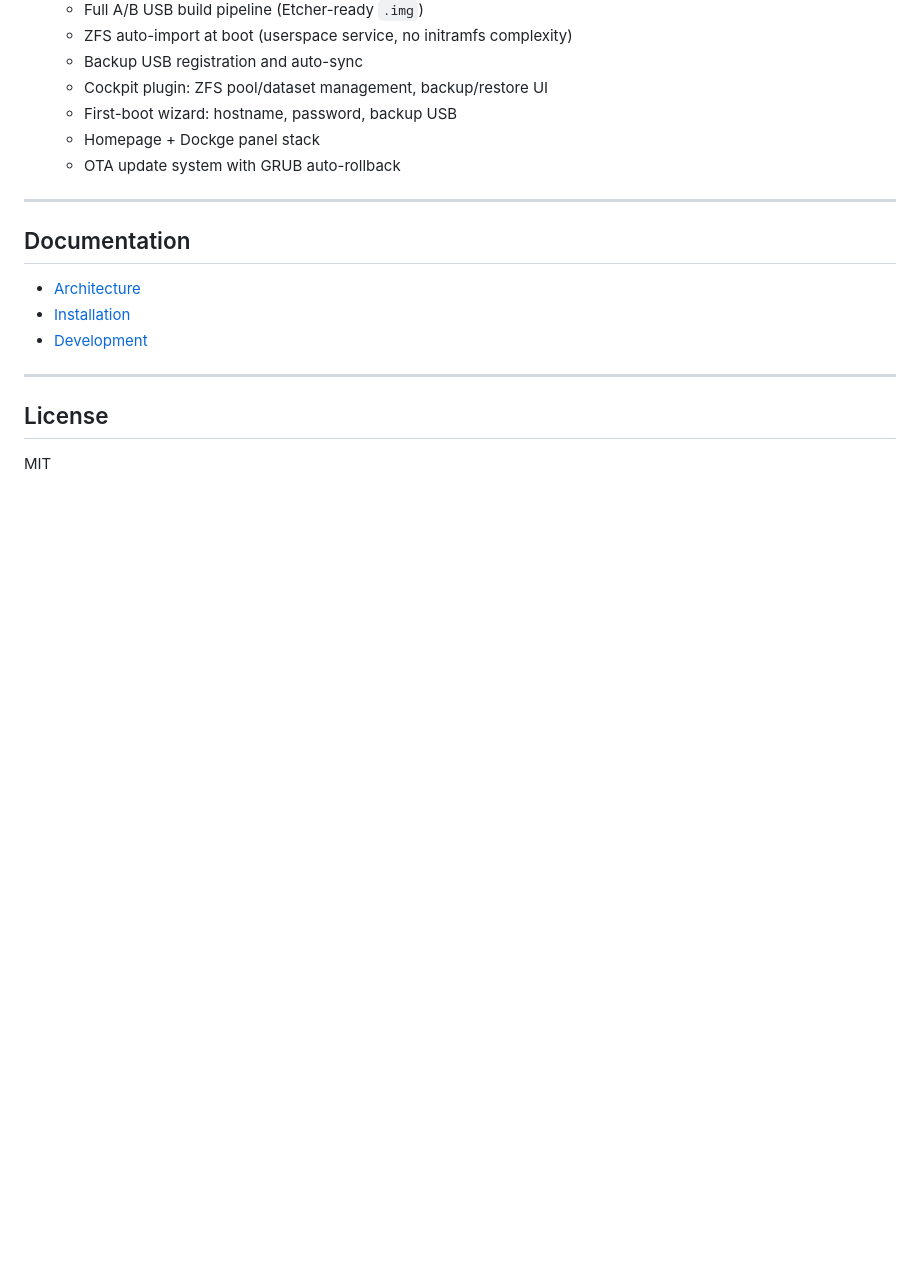
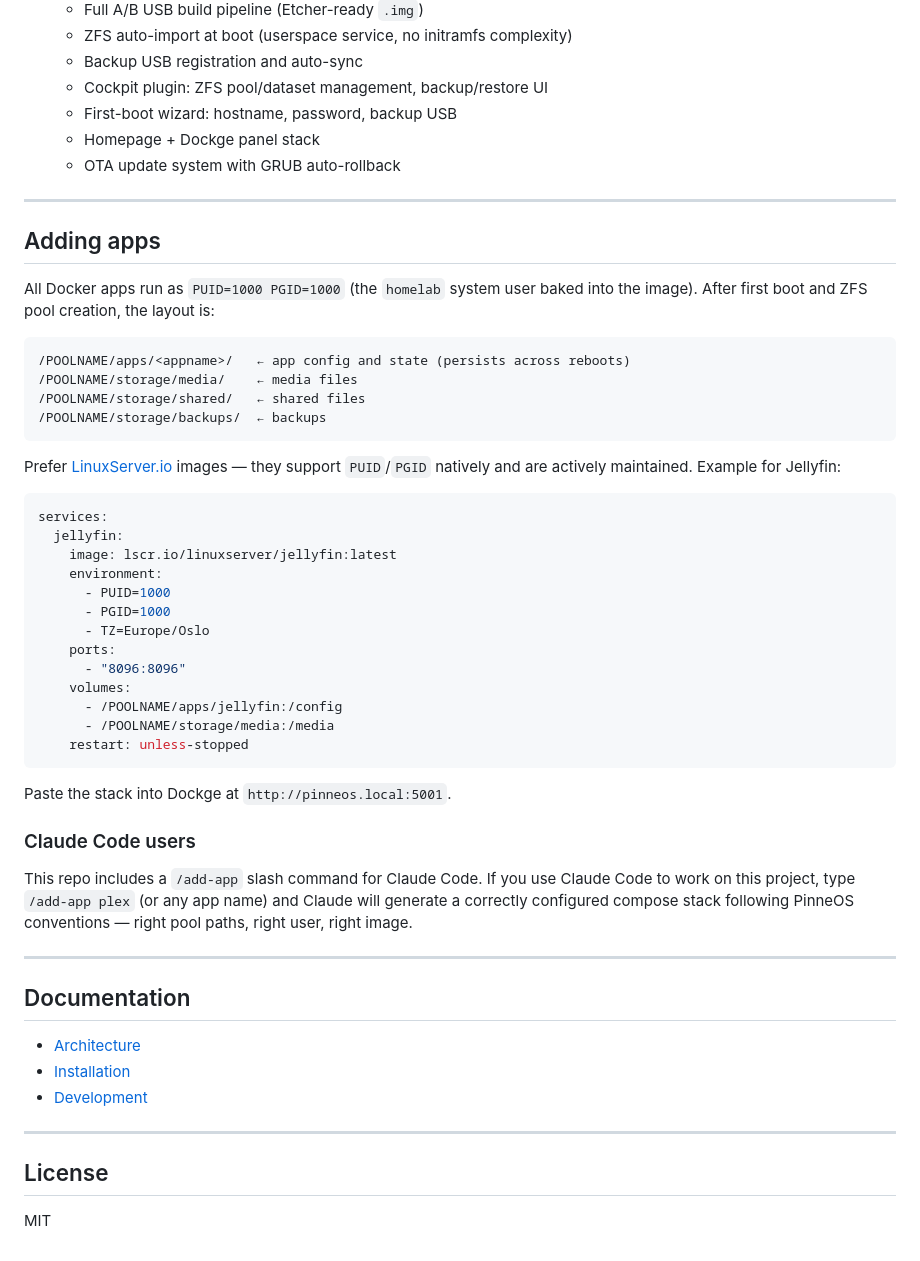
Before and after one commit to oleost/pinneos, a Markdown page: README.md, the part around the change. Drawn GitHub-style; blank space fills up the shorter version.

Commit message:
docs: add Docker app conventions and /add-app skill to README
Explains PUID/PGID pattern, volume layout, linuxserver.io image preference,
and the /add-app Claude Code slash command available in this repo.

Co-Authored-By: Claude Sonnet 4.6 <noreply@anthropic.com>

````diff
--- a/README.md
+++ b/README.md
@@ -207,6 +207,43 @@ sda4  F2FS    ~rest    Persist (grubenv: boot_slot, boot_tries)
 
 ---
 
+## Adding apps
+
+All Docker apps run as `PUID=1000 PGID=1000` (the `homelab` system user baked into the image). After first boot and ZFS pool creation, the layout is:
+
+```
+/POOLNAME/apps/<appname>/   ← app config and state (persists across reboots)
+/POOLNAME/storage/media/    ← media files
+/POOLNAME/storage/shared/   ← shared files
+/POOLNAME/storage/backups/  ← backups
+```
+
+Prefer [LinuxServer.io](https://docs.linuxserver.io) images — they support `PUID`/`PGID` natively and are actively maintained. Example for Jellyfin:
+
+```yaml
+services:
+  jellyfin:
+    image: lscr.io/linuxserver/jellyfin:latest
+    environment:
+      - PUID=1000
+      - PGID=1000
+      - TZ=Europe/Oslo
+    ports:
+      - "8096:8096"
+    volumes:
+      - /POOLNAME/apps/jellyfin:/config
+      - /POOLNAME/storage/media:/media
+    restart: unless-stopped
+```
+
+Paste the stack into Dockge at `http://pinneos.local:5001`.
+
+### Claude Code users
+
+This repo includes a `/add-app` slash command for Claude Code. If you use Claude Code to work on this project, type `/add-app plex` (or any app name) and Claude will generate a correctly configured compose stack following PinneOS conventions — right pool paths, right user, right image.
+
+---
+
 ## Documentation
 
 - [Architecture](docs/architecture.md)
````
